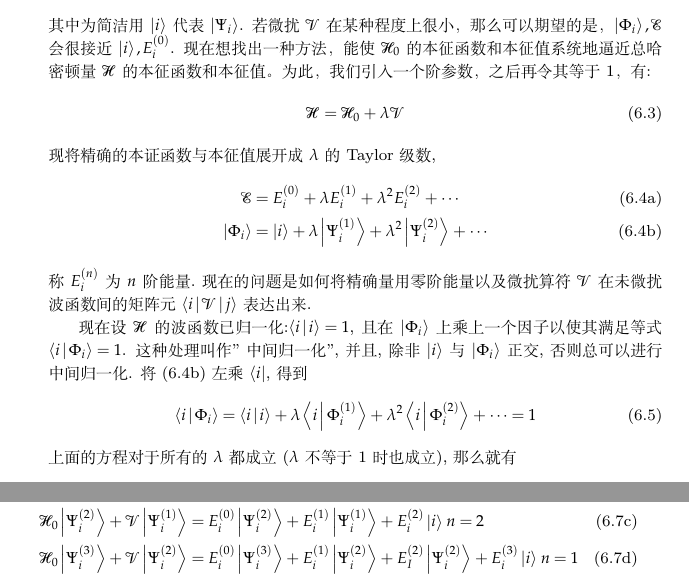
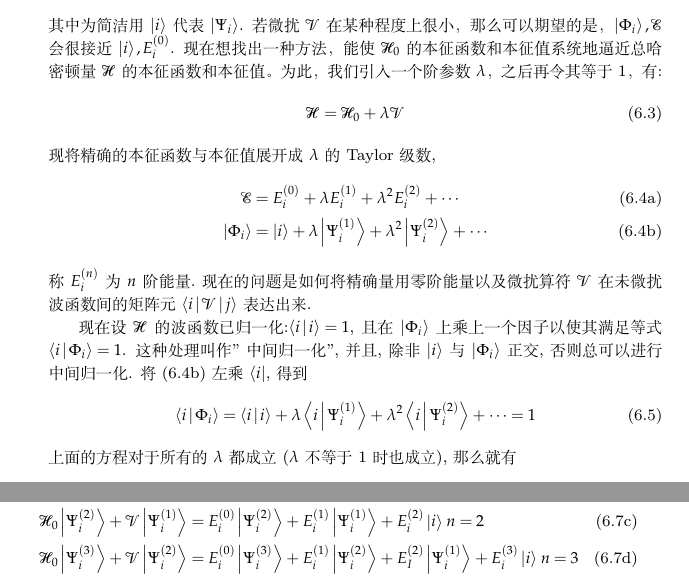
Before and after one commit to NominHanggai/szaboqc, a LaTeX book (main.tex, which reads Chaps/Chap6.tex): two parts of pages 145 and 146 of 207, joined at a grey line, cut so that both start at the same text. Compiled offline with XeLaTeX; TikZ figures are drawn from their code, not taken from saved files.

Commit message:
Update Chap6.tex

```diff
--- a/Chaps/Chap6.tex
+++ b/Chaps/Chap6.tex
@@ -11,11 +11,11 @@
 \begin{align}
 \hs_0\ket{\Psi_i^{(0)}}=E_i^{(0)}\ket{\Psi_i^{(0)}}\qquad\text{或}\qquad \hs_0\ket{i}=E_i^{(0)}\ket{i}
 \end{align}
-其中为简洁用$\ket{i}$代表$\ket{\Psi_i}$. 若微扰$\vs$在某种程度上很小，那么可以期望的是，$\ket{\Phi_i},\mathscr{E}$会很接近$\ket{i},E_i^{(0)}$. 现在想找出一种方法，能使$\hs_0$的本征函数和本征值系统地逼近总哈密顿量$\hs$的本征函数和本征值。为此，我们引入一个阶参数，之后再令其等于1，有:
+其中为简洁用$\ket{i}$代表$\ket{\Psi_i}$. 若微扰$\vs$在某种程度上很小，那么可以期望的是，$\ket{\Phi_i},\mathscr{E}$会很接近$\ket{i},E_i^{(0)}$. 现在想找出一种方法，能使$\hs_0$的本征函数和本征值系统地逼近总哈密顿量$\hs$的本征函数和本征值。为此，我们引入一个阶参数$\lambda$，之后再令其等于1，有:
 \begin{align}
 \hs=\hs_0+\lambda\vs
 \end{align}
-现将精确的本证函数与本征值展开成$\lambda$的Taylor级数,
+现将精确的本征函数与本征值展开成$\lambda$的Taylor级数,
 \begin{subequations}
 	\begin{align}
 	\es &= E_i^{(0)} + \lambda E_i^{(1)} + \lambda^2 E_i^{(2)} + \cdots\\
@@ -26,11 +26,11 @@
 
 现在设$\hs$的波函数已归一化:$\braket{i|i}=1$, 且在$\ket{\Phi_i}$上乘上一个因子以使其满足等式$\braket{i|\Phi_i}=1$. 这种处理叫作"中间归一化", 并且, 除非$\ket{i}$与$\ket{\Phi_i}$正交, 否则总可以进行中间归一化. 将(6.4b)左乘$\bra{i}$, 得到
 \begin{align}
-\braket{i|\Phi_i}=\braket{i|i}+\lambda\braket{i|\Phi_i^{(1)}}+\lambda^2\braket{i|\Phi_i^{(2)}} + \cdots = 1
+\braket{i|\Phi_i}=\braket{i|i}+\lambda\braket{i|\Psi_i^{(1)}}+\lambda^2\braket{i|\Psi_i^{(2)}} + \cdots = 1
 \end{align}
 上面的方程对于所有的$\lambda$都成立($\lambda$不等于1时也成立), 那么就有
 \begin{align}
-\braket{i|\Psi_i^{(n)}} = 0\, n=1,2,3,\cdots
+\braket{i|\Psi_i^{(n)}} = 0\, \hfill n=1,2,3,\cdots
 \end{align}
 将(6.4a,6.4b)带入\ref{6.1}, 得到:
 \begin{align*}
@@ -41,9 +41,9 @@
 \begin{subequations}
 	\begin{align}
 \hs_0\ket{i}&=E_i^{(0)}\ket{i}\, n=0\\
-\hs_0\ket{\Psi_i^{(1)}} + \vs\ket{i}& = E_i^{0}\ket{\Psi_i^{(1)}} + E_i^{(1)}\ket{i}\, n=1 \\
-\hs_0\ket{\Psi_i^{(2)}}+\vs\ket{\Psi_i^{(1)}} & = E_i^{(0)}\ket{\Psi_i^{(2)}} + E_i^{(1)}\ket{\Psi_i^{(1)}} + E_i^{(2)}\ket{i} \, n=2 \\
-\hs_0\ket{\Psi_i^{(3)}}+\vs\ket{\Psi_i^{(2)}} & = E_i^{(0)}\ket{\Psi_i^{(3)}} + E_i^{(1)}\ket{\Psi_i^{(2)}} + E_I^{(2)}\ket{\Psi_i^{(2)}} +E_i^{(3)}\ket{i}\, n=1
+\hs_0\ket{\Psi_i^{(1)}} + \vs\ket{i}& = E_i^{0}\ket{\Psi_i^{(1)}} + E_i^{(1)}\ket{i}\,\hfill  n=1 \\
+\hs_0\ket{\Psi_i^{(2)}}+\vs\ket{\Psi_i^{(1)}} & = E_i^{(0)}\ket{\Psi_i^{(2)}} + E_i^{(1)}\ket{\Psi_i^{(1)}} + E_i^{(2)}\ket{i} \,\hfill  n=2 \\
+\hs_0\ket{\Psi_i^{(3)}}+\vs\ket{\Psi_i^{(2)}} & = E_i^{(0)}\ket{\Psi_i^{(3)}} + E_i^{(1)}\ket{\Psi_i^{(2)}} + E_I^{(2)}\ket{\Psi_i^{(1)}} +E_i^{(3)}\ket{i}\,\hfill  n=3
 	\end{align}
 \end{subequations}
 等等. 每个式子左乘$\ket{i}$, 由正交关系\ref{6.6}可得如下各阶能量:
```
Also changed, not shown: Chaps/Chap6.tex (2 more changed lines).
